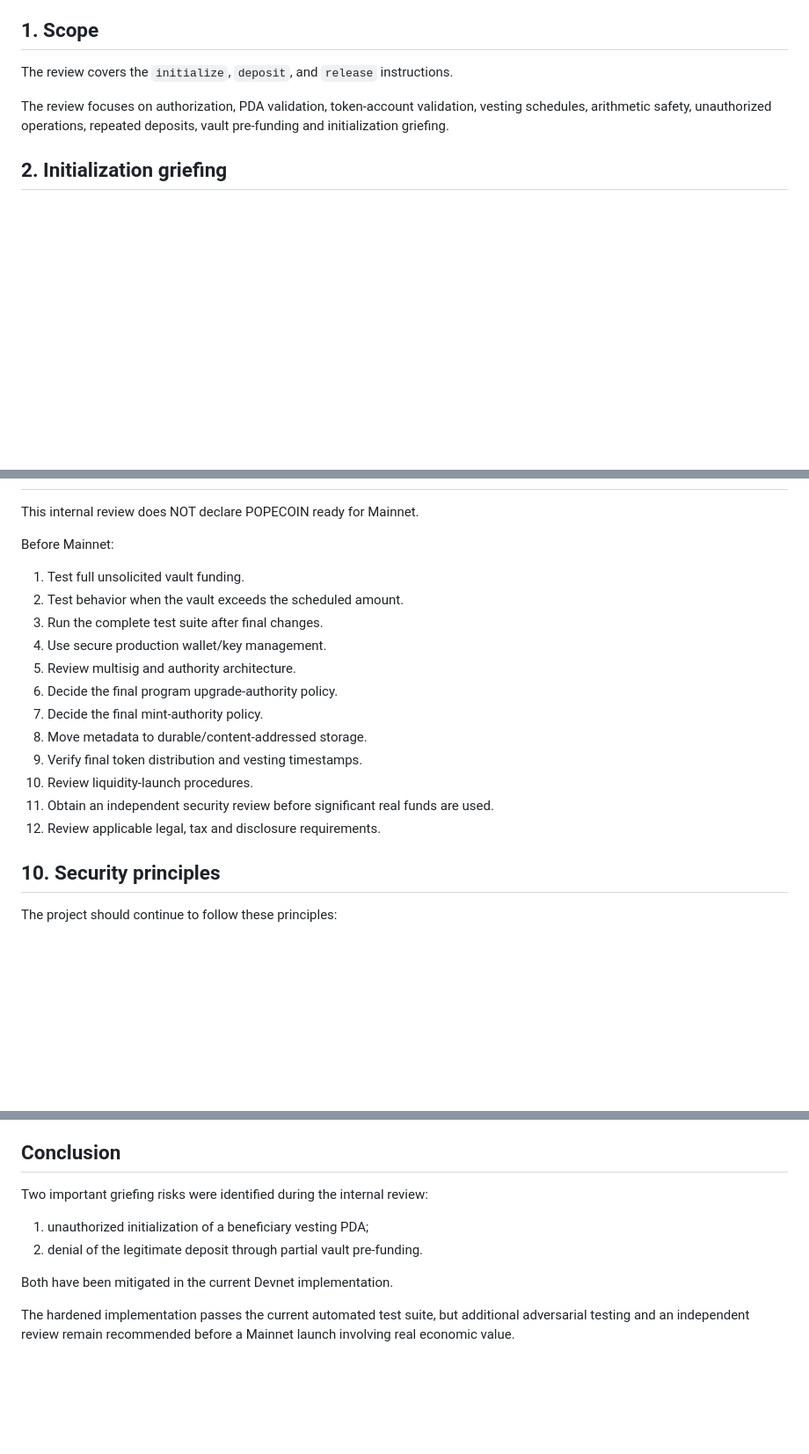
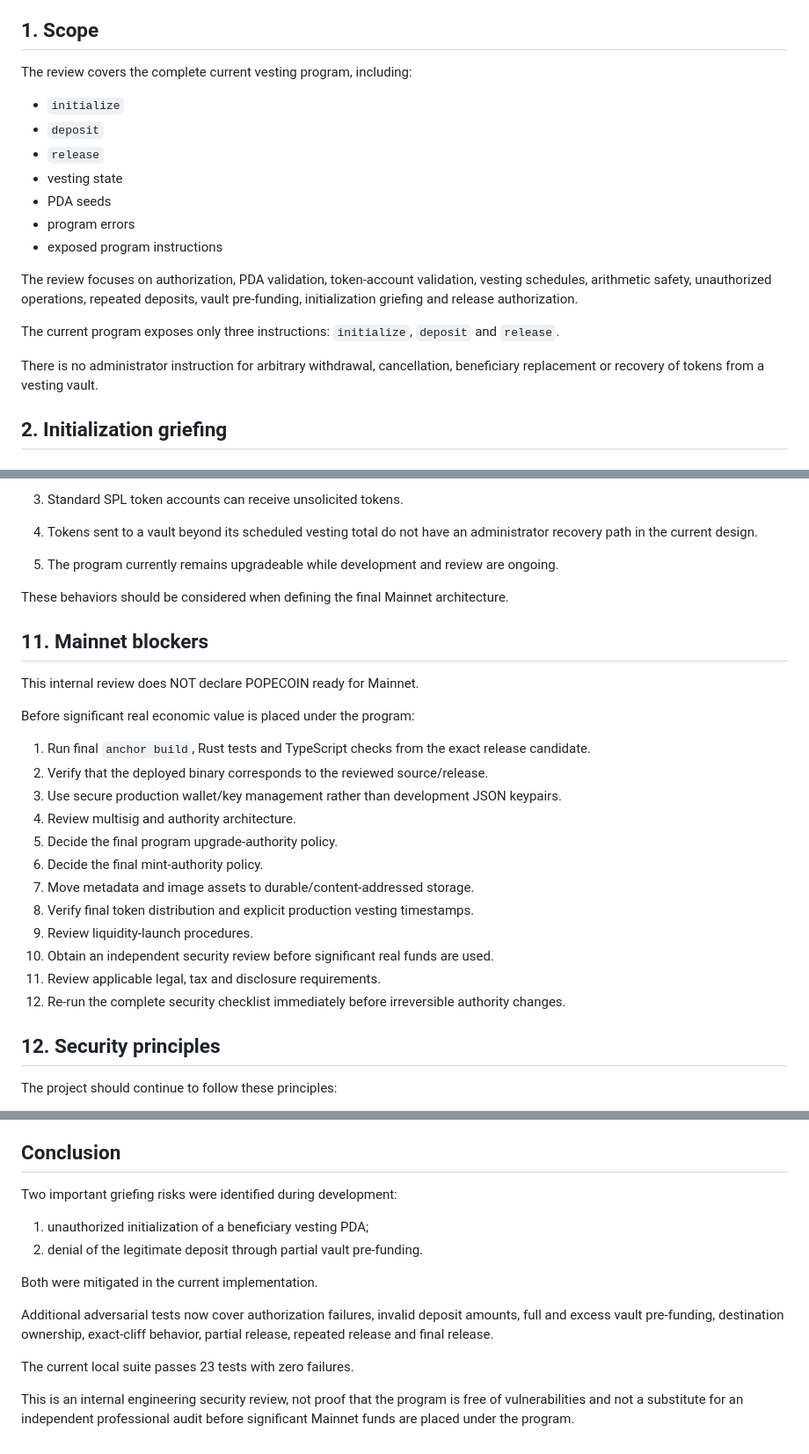
Before and after one commit to antonyomarpinedopuerta-creator/popecoin, a Markdown page: docs/SECURITY_REVIEW.md, 3 parts joined by grey strips. Shown at 88% size. Drawn GitHub-style; blank space fills up the shorter version.

```diff
--- a/docs/SECURITY_REVIEW.md
+++ b/docs/SECURITY_REVIEW.md
@@ -9,11 +9,25 @@
 
 ## 1. Scope
 
-The review covers the `initialize`, `deposit`, and `release` instructions.
+The review covers the complete current vesting program, including:
+
+- `initialize`
+- `deposit`
+- `release`
+- vesting state
+- PDA seeds
+- program errors
+- exposed program instructions
 
 The review focuses on authorization, PDA validation, token-account validation,
 vesting schedules, arithmetic safety, unauthorized operations, repeated deposits,
-vault pre-funding and initialization griefing.
+vault pre-funding, initialization griefing and release authorization.
+
+The current program exposes only three instructions: `initialize`, `deposit`
+and `release`.
+
+There is no administrator instruction for arbitrary withdrawal, cancellation,
+beneficiary replacement or recovery of tokens from a vesting vault.
 
 ## 2. Initialization griefing
 
@@ -164,22 +243,36 @@ decisions are complete.
+3. Standard SPL token accounts can receive unsolicited tokens.
+
+4. Tokens sent to a vault beyond its scheduled vesting total do not have an
+   administrator recovery path in the current design.
+
+5. The program currently remains upgradeable while development and review are
+   ongoing.
+
+These behaviors should be considered when defining the final Mainnet architecture.
+
+## 11. Mainnet blockers
 
 This internal review does NOT declare POPECOIN ready for Mainnet.
 
-Before Mainnet:
+Before significant real economic value is placed under the program:
 
-1. Test full unsolicited vault funding.
-2. Test behavior when the vault exceeds the scheduled amount.
-3. Run the complete test suite after final changes.
-4. Use secure production wallet/key management.
-5. Review multisig and authority architecture.
-6. Decide the final program upgrade-authority policy.
-7. Decide the final mint-authority policy.
-8. Move metadata to durable/content-addressed storage.
-9. Verify final token distribution and vesting timestamps.
-10. Review liquidity-launch procedures.
-11. Obtain an independent security review before significant real funds are used.
-12. Review applicable legal, tax and disclosure requirements.
+1. Run final `anchor build`, Rust tests and TypeScript checks from the exact
+   release candidate.
+2. Verify that the deployed binary corresponds to the reviewed source/release.
+3. Use secure production wallet/key management rather than development JSON
+   keypairs.
+4. Review multisig and authority architecture.
+5. Decide the final program upgrade-authority policy.
+6. Decide the final mint-authority policy.
+7. Move metadata and image assets to durable/content-addressed storage.
+8. Verify final token distribution and explicit production vesting timestamps.
+9. Review liquidity-launch procedures.
+10. Obtain an independent security review before significant real funds are used.
+11. Review applicable legal, tax and disclosure requirements.
+12. Re-run the complete security checklist immediately before irreversible
+    authority changes.
 
-## 10. Security principles
+## 12. Security principles
 
 The project should continue to follow these principles:
 
@@ -196,13 +289,19 @@ The project should continue to follow these principles:
 
 ## Conclusion
 
-Two important griefing risks were identified during the internal review:
+Two important griefing risks were identified during development:
 
 1. unauthorized initialization of a beneficiary vesting PDA;
 2. denial of the legitimate deposit through partial vault pre-funding.
 
-Both have been mitigated in the current Devnet implementation.
+Both were mitigated in the current implementation.
 
-The hardened implementation passes the current automated test suite, but
-additional adversarial testing and an independent review remain recommended
-before a Mainnet launch involving real economic value.
+Additional adversarial tests now cover authorization failures, invalid deposit
+amounts, full and excess vault pre-funding, destination ownership, exact-cliff
+behavior, partial release, repeated release and final release.
+
+The current local suite passes 23 tests with zero failures.
+
+This is an internal engineering security review, not proof that the program is
+free of vulnerabilities and not a substitute for an independent professional
+audit before significant Mainnet funds are placed under the program.
```
Also changed, not shown: other parts of docs/SECURITY_REVIEW.md (+107 -42 lines).
